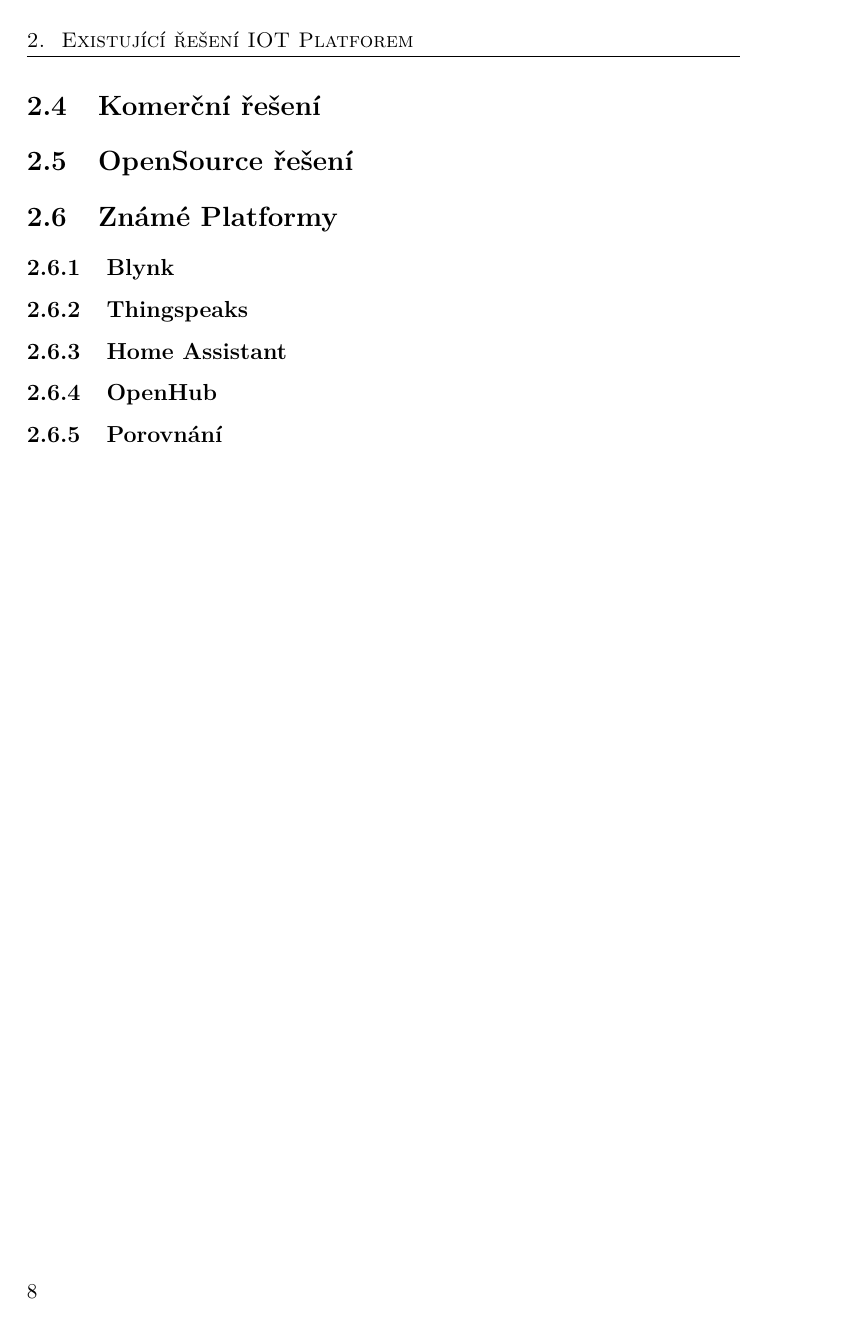
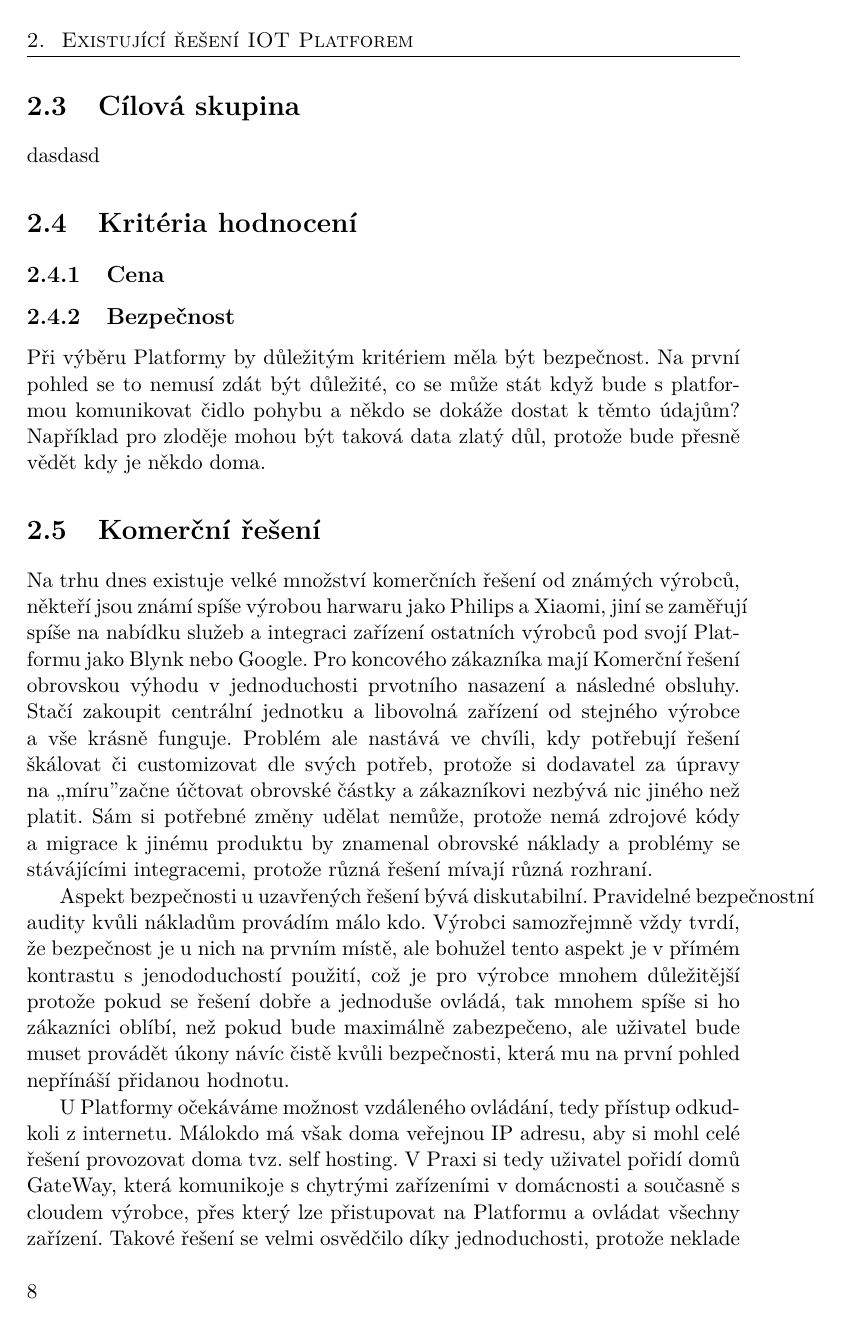
Before and after one commit to founek2/bachelor-thesis, a LaTeX thesis (BP_Skalický_Martin_2021.tex): page 20 of 33 before the commit and page 20 of 35 after it. Compiled offline with pdfLaTeX; a LaTeX package or settings file that is missing is left out; a missing bibliography style is replaced by a similar one.

Commit message:
Commercial solution

```diff
--- a/BP_Skalický_Martin_2021.tex
+++ b/BP_Skalický_Martin_2021.tex
@@ -89,6 +97,17 @@
 \section{Cílová skupina}
     dasdasd
 
+\section{Kritéria hodnocení}
+    \subsection{Cena}
+    \subsection{Bezpečnost}
+    Při výběru Platformy by důležitým kritériem měla být bezpečnost. Na první pohled se to nemusí zdát být důležité, co se může stát když bude s platformou komunikovat čidlo pohybu a někdo se dokáže dostat k těmto údajům? Například pro zloděje mohou být taková data zlatý důl, protože bude přesně vědět kdy je někdo doma.
+
 \section{Komerční řešení} % hotové řešení, cloud, ale drahé
+%easy to use, but paid
+Na trhu dnes existuje velké množství komerčních řešení od známých výrobců, někteří jsou známí spíše výrobou harwaru jako Philips a Xiaomi, jiní se zaměřují spíše na nabídku služeb a integraci zařízení ostatních výrobců pod svojí Platformu jako Blynk nebo Google. Pro koncového zákazníka mají Komerční řešení obrovskou výhodu v jednoduchosti prvotního nasazení a následné obsluhy. Stačí zakoupit centrální jednotku a libovolná zařízení od stejného výrobce a vše krásně funguje. Problém ale nastává ve chvíli, kdy potřebují řešení škálovat či customizovat dle svých potřeb, protože si dodavatel za úpravy na ,,míru" začne účtovat obrovské částky a zákazníkovi nezbývá nic jiného než platit. Sám si potřebné změny udělat nemůže, protože nemá zdrojové kódy a migrace k jinému produktu by znamenal obrovské náklady a problémy se stávájícími integracemi, protože různá řešení mívají různá rozhraní.
 
-\section{OpenSource řešení} % flexibilní, levné, ale DIY a musí se ohýbat
+%security
+Aspekt bezpečnosti u uzavřených řešení bývá diskutabilní. Pravidelné bezpečnostní audity kvůli nákladům provádím málo kdo. Výrobci samozřejmně vždy tvrdí, že bezpečnost je u nich na prvním místě, ale bohužel tento aspekt je v přímém kontrastu s jenododuchostí použití, což je pro výrobce mnohem důležitější protože pokud se řešení dobře a jednoduše ovládá, tak mnohem spíše si ho zákazníci oblíbí, než pokud bude maximálně zabezpečeno, ale uživatel bude muset provádět úkony návíc čistě kvůli bezpečnosti, která mu na první pohled nepřínáší přidanou hodnotu.
+
+%Cloud dependent
+U Platformy očekáváme možnost vzdáleného ovládání, tedy přístup odkudkoli z internetu. Málokdo má však doma veřejnou IP adresu, aby si mohl celé řešení provozovat doma tvz. self hosting. V Praxi si tedy uživatel pořidí domů GateWay, která komunikoje s chytrými zařízeními v domácnosti a současně s cloudem výrobce, přes který lze přistupovat na Platformu a ovládat všechny zařízení. Takové řešení se velmi osvědčilo díky jednoduchosti, protože neklade žádné nároky na uživatele jako např. veřejnou IP adresu. Problém však může nastat ve chvíli, kdy výrobce daného řešení po několika letech ukončí činnost a s tím přestane provozovat svojí cloudovou infrastrukturu, na které je závislá GateWay a vzdálený přístup z internetu. V lepším případě bude zachována funkčnost v lokální sití v horším přestane řešení fungovat úplně. Najednou uživatelovi zbyde doma spousta funkčního (po fyzické stránce) harwaru, který nemůže využívat.
```
Also changed, not shown: BP_Skalický_Martin_2021.tex (20 more changed lines).
